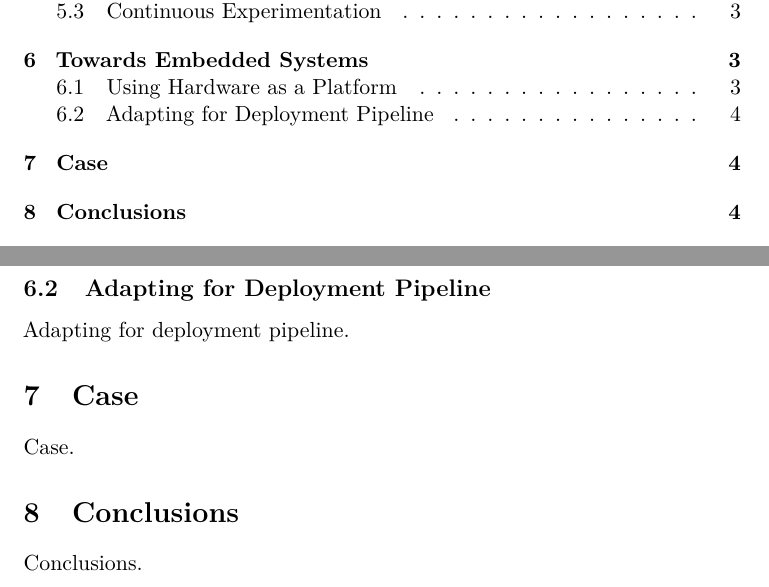
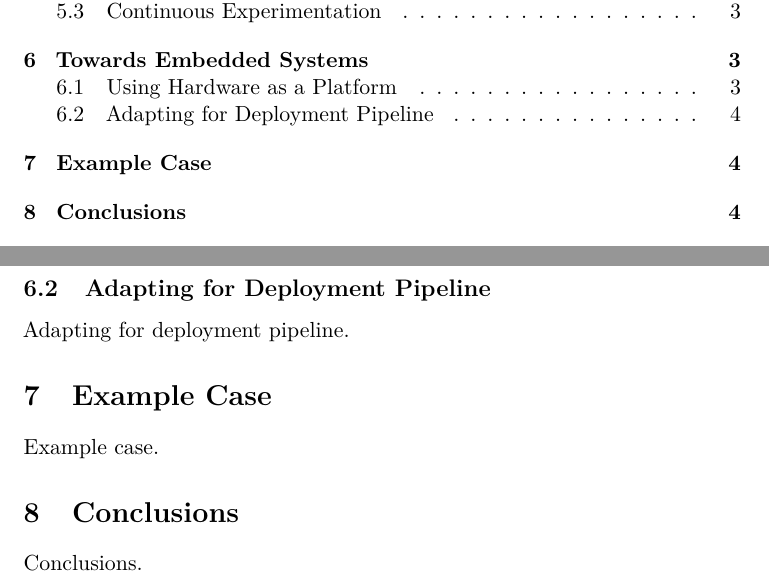
Before and after one commit to kasper/masters-thesis, a LaTeX document (streamlining-software-delivery.tex): two parts of pages 3 and 7 of 8, joined at a grey line, cut so that both start at the same text. Compiled offline with pdfLaTeX.

Commit message:
Distinct placeholder

```diff
--- a/streamlining-software-delivery.tex
+++ b/streamlining-software-delivery.tex
@@ -151,11 +151,11 @@ Using hardware as a platform.
 
 Adapting for deployment pipeline.
 
-% -- Case --
+% -- Example Case --
 
-\section{Case}
+\section{Example Case}
 
-Case.
+Example case.
 
 % -- Conclusions --
 
```
Also changed, not shown: streamlining-software-delivery.pdf.
